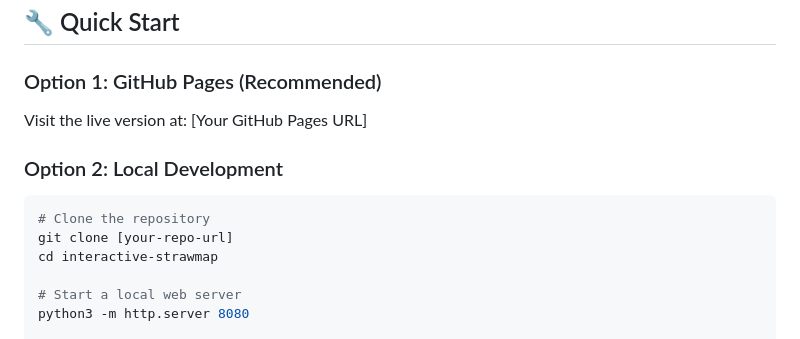
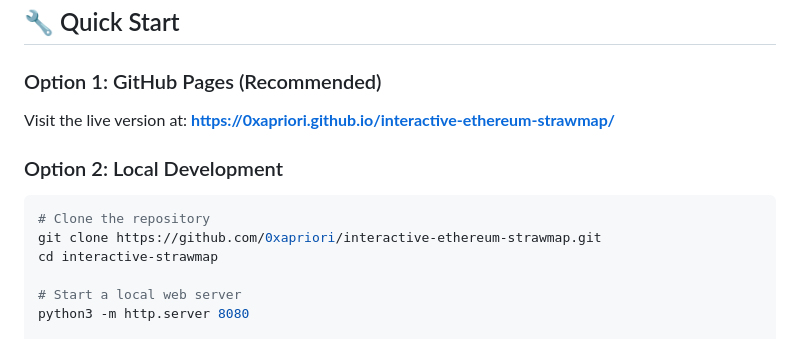
Before and after one commit to 0xapriori/interactive-ethereum-strawmap, a Markdown page: README.md, the part around the change. Rendered like a GitHub page.

Commit message:
Update README with GitHub Pages URL
🔗 Live site: https://0xapriori.github.io/interactive-ethereum-strawmap/
📦 Repository: https://github.com/0xapriori/interactive-ethereum-strawmap

🤖 Generated with Claude Code (https://claude.ai/code)

Co-Authored-By: Claude <noreply@anthropic.com>

````diff
--- a/README.md
+++ b/README.md
@@ -27,12 +27,12 @@ This interactive version is based on the official [Ethereum Strawmap](https://st
 ## 🔧 Quick Start
 
 ### Option 1: GitHub Pages (Recommended)
-Visit the live version at: [Your GitHub Pages URL]
+Visit the live version at: **https://0xapriori.github.io/interactive-ethereum-strawmap/**
 
 ### Option 2: Local Development
 ```bash
 # Clone the repository
-git clone [your-repo-url]
+git clone https://github.com/0xapriori/interactive-ethereum-strawmap.git
 cd interactive-strawmap
 
 # Start a local web server
````
